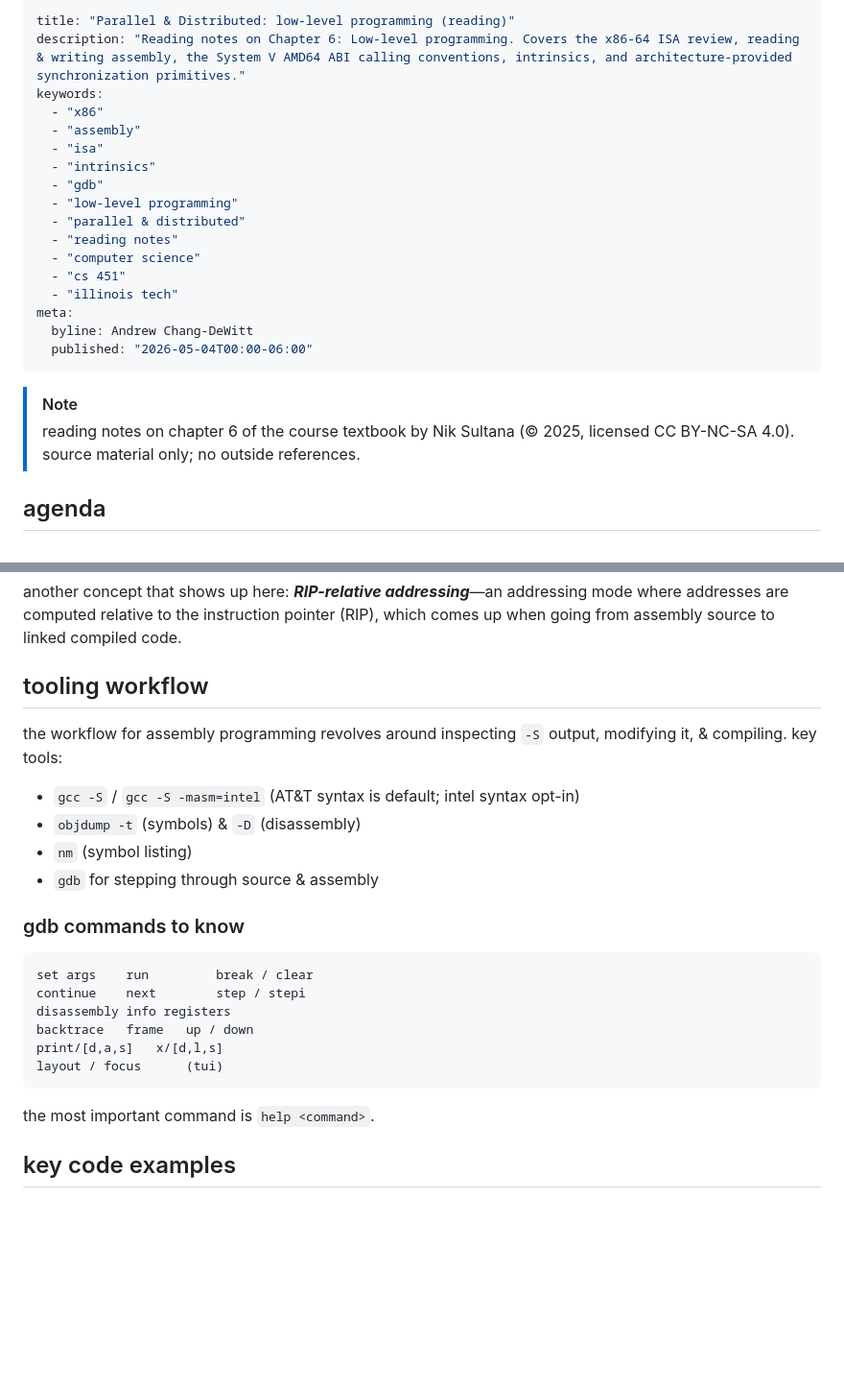
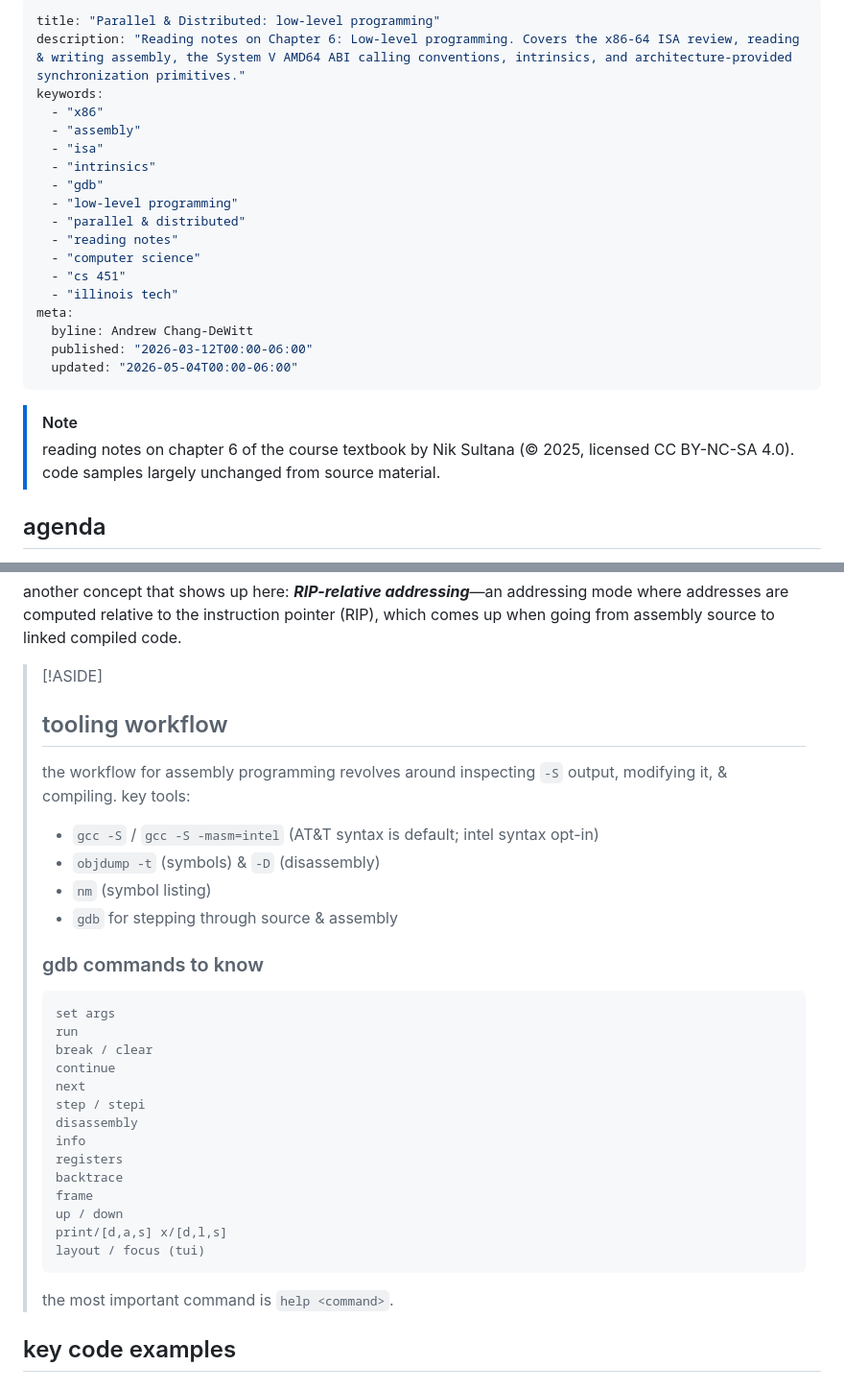
Before and after one commit to andrew-chang-dewitt/cs_451-parallel_distributed, a Markdown page: notes/read-ch_06.md, 2 parts joined by grey strips. Shown at 96% size. Drawn GitHub-style; blank space fills up the shorter version.

````diff
--- a/notes/read-ch_06.md
+++ b/notes/read-ch_06.md
@@ -1,5 +1,5 @@
 ---
-title: "Parallel & Distributed: low-level programming (reading)"
+title: "Parallel & Distributed: low-level programming"
 description: "Reading notes on Chapter 6: Low-level programming. Covers the x86-64 ISA review, reading & writing assembly, the System V AMD64 ABI calling conventions, intrinsics, and architecture-provided synchronization primitives."
 keywords:
   - "x86"
@@ -15,13 +15,14 @@ keywords:
   - "illinois tech"
 meta:
   byline: Andrew Chang-DeWitt
-  published: "2026-05-04T00:00-06:00"
+  published: "2026-03-12T00:00-06:00"
+  updated: "2026-05-04T00:00-06:00"
 ---
 
 > [!NOTE]
 >
 > reading notes on chapter 6 of the course textbook by Nik Sultana (© 2025,
-> licensed CC BY-NC-SA 4.0). source material only; no outside references.
+> licensed CC BY-NC-SA 4.0). code samples largely unchanged from source material.
 
 ## agenda
 
@@ -58,28 +59,38 @@ addressing mode where addresses are computed relative to the instruction
 pointer (RIP), which comes up when going from assembly source to linked
 compiled code.
 
-## tooling workflow
-
-the workflow for assembly programming revolves around inspecting `-S` output,
-modifying it, & compiling. key tools:
-
-- `gcc -S` / `gcc -S -masm=intel` (AT&T syntax is default; intel syntax opt-in)
-- `objdump -t` (symbols) & `-D` (disassembly)
-- `nm` (symbol listing)
-- `gdb` for stepping through source & assembly
-
-### gdb commands to know
-
-```no-linenums
-set args    run         break / clear
-continue    next        step / stepi
-disassembly info registers
-backtrace   frame   up / down
-print/[d,a,s]   x/[d,l,s]
-layout / focus      (tui)
-```
-
-the most important command is `help <command>`.
+> [!ASIDE]
+>
+> ## tooling workflow
+>
+> the workflow for assembly programming revolves around inspecting `-S` output,
+> modifying it, & compiling. key tools:
+>
+> - `gcc -S` / `gcc -S -masm=intel` (AT&T syntax is default; intel syntax opt-in)
+> - `objdump -t` (symbols) & `-D` (disassembly)
+> - `nm` (symbol listing)
+> - `gdb` for stepping through source & assembly
+>
+> ### gdb commands to know
+>
+> ```no-linenums
+> set args
+> run
+> break / clear
+> continue
+> next
+> step / stepi
+> disassembly
+> info
+> registers
+> backtrace
+> frame
+> up / down
+> print/[d,a,s] x/[d,l,s]
+> layout / focus (tui)
+> ```
+>
+> the most important command is `help <command>`.
 
 ## key code examples
 
````
Also changed, not shown: other parts of notes/read-ch_06.md (+99 -15 lines), notes/read-ch_07.md (+50 -19 lines).
